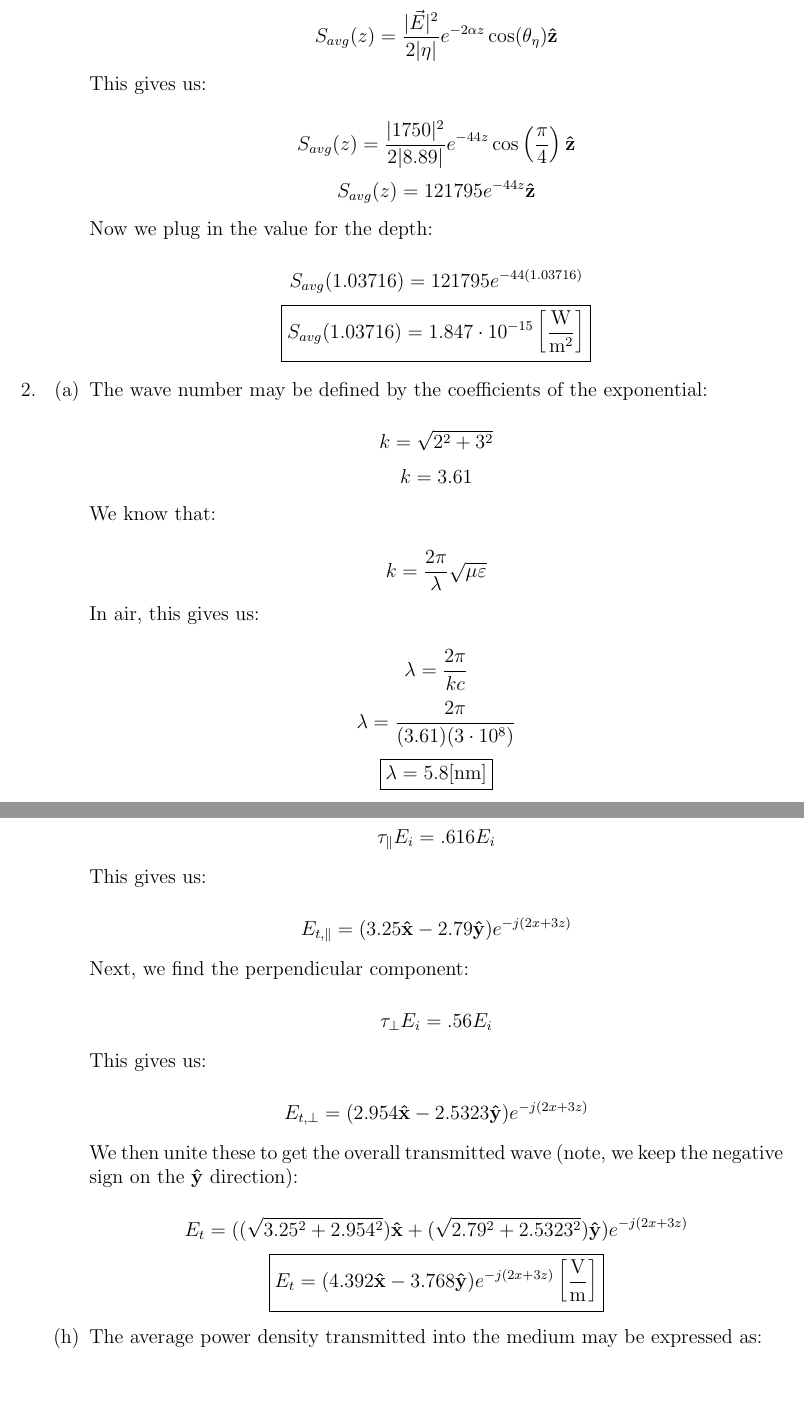
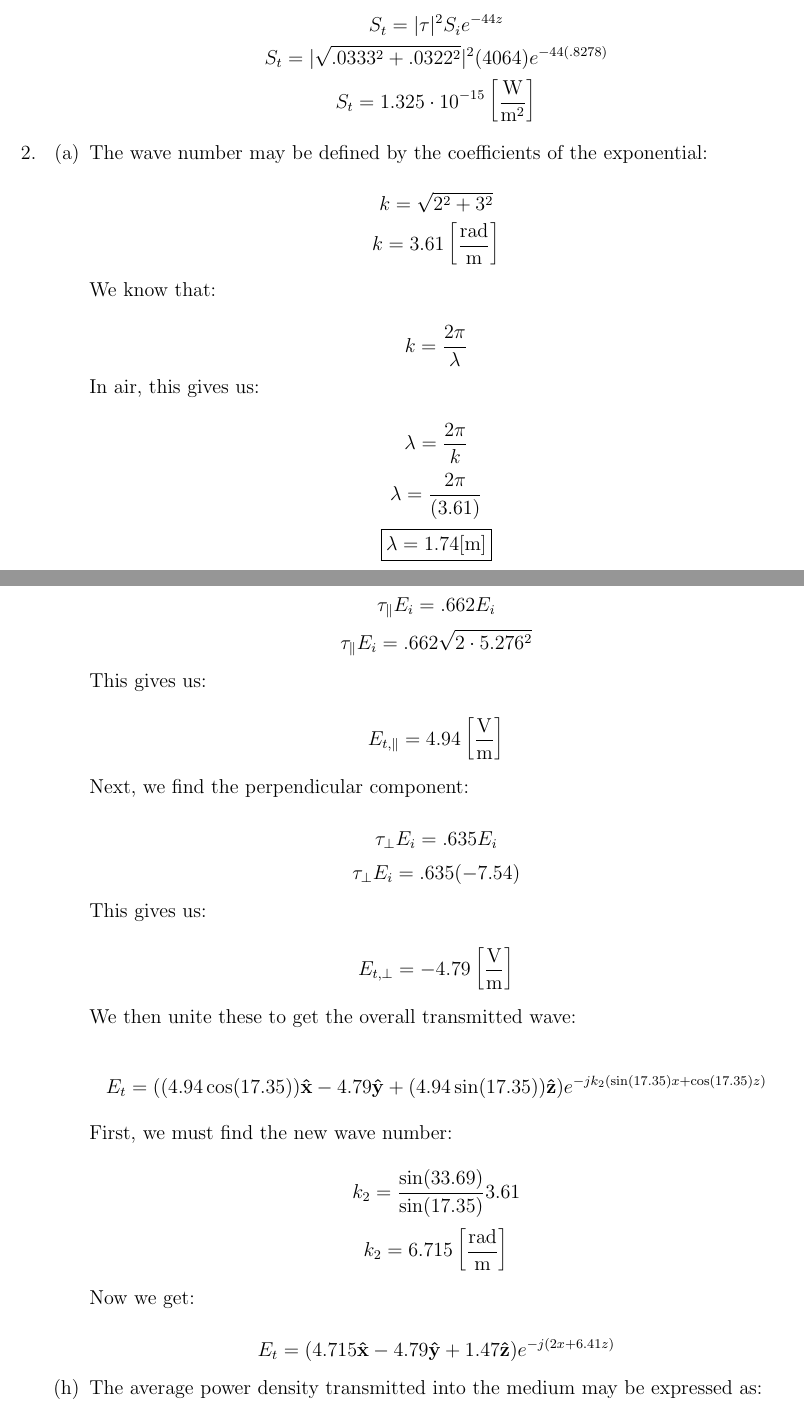
Before and after one commit to MDBrodskiy/Electromagnetics, a LaTeX problem sheet (Exams/Exam3.tex): two parts of pages 3 and 6 of 6 before the commit and two parts of pages 3 and 6 of 7 after it, joined at a grey line, cut at the place of the change, the shorter picture padded with empty space. Compiled offline with pdfLaTeX.

Commit message:
finished exam

```diff
--- a/Exams/Exam3.tex
+++ b/Exams/Exam3.tex
@@ -97,20 +97,11 @@
 
       \item
 
-        We can use a formula similar to that from part (a):
+        We can use a formula implementing our answer from part (a):
 
-        $$S_{avg}(z)=\frac{|\vec{E}|^2}{2|\eta|}e^{-2\alpha z}\cos(\theta_{\eta})\bold{\hat{z}}$$
-
-        This gives us:
-
-        $$S_{avg}(z)=\frac{|1750|^2}{2|8.89|}e^{-44 z}\cos\left( \frac{\pi}{4} \right)\bold{\hat{z}}$$
-        $$S_{avg}(z)=121795e^{-44z}\bold{\hat{z}}$$
-
-        Now we plug in the value for the depth:
-
-        $$S_{avg}(1.03716)=121795e^{-44(1.03716)}$$
-        $$\boxed{S_{avg}(1.03716)=1.847\cdot10^{-15}\left[ \frac{\si{\watt}}{\si{\meter\squared}} \right]}$$
-
+        $$S_{t}=|\tau|^2S_ie^{-44z}$$
+        $$S_{t}=|\sqrt{.0333^2+.0322^2}|^2(4064)e^{-44(.8278)}$$
+        $$S_{t}=1.325\cdot10^{-15}\left[ \frac{\si{\watt}}{\si{\meter\squared}} \right]$$
 
     \end{enumerate}
 
@@ -123,17 +114,17 @@
         The wave number may be defined by the coefficients of the exponential:
 
         $$k=\sqrt{2^2+3^2}$$
-        $$k=3.61$$
+        $$k=3.61\left[ \frac{\text{rad}}{\si{\meter}} \right]$$
 
         We know that:
 
-        $$k=\frac{2\pi}{\lambda}\sqrt{\mu\varepsilon}$$
+        $$k=\frac{2\pi}{\lambda}$$
 
         In air, this gives us:
 
-        $$\lambda=\frac{2\pi}{kc}$$
-        $$\lambda=\frac{2\pi}{(3.61)(3\cdot10^8)}$$
-        $$\boxed{\lambda=5.8[\si{\nano\meter}]}$$
+        $$\lambda=\frac{2\pi}{k}$$
+        $$\lambda=\frac{2\pi}{(3.61)}$$
+        $$\boxed{\lambda=1.74[\si{\meter}]}$$
 
       \item
 
@@ -236,24 +229,34 @@
 
         First, we find the parallel component of the transmitted wave:
 
-        $$\tau_{\parallel}E_i=.616E_i$$
+        $$\tau_{\parallel}E_i=.662E_i$$
+        $$\tau_{\parallel}E_i=.662\sqrt{2\cdot5.276^2}$$
 
         This gives us:
 
-        $$E_{t,\parallel}=(3.25\bold{\hat{x}}-2.79\bold{\hat{y}})e^{-j(2x+3z)}$$
+        $$E_{t,\parallel}=4.94\left[ \frac{\si{\volt}}{\si{\meter}} \right]$$
 
         Next, we find the perpendicular component:
 
-        $$\tau_{\perp}E_i=.56E_i$$
+        $$\tau_{\perp}E_i=.635E_i$$
+        $$\tau_{\perp}E_i=.635(-7.54)$$
 
         This gives us:
 
-        $$E_{t,\perp}=(2.954\bold{\hat{x}}-2.5323\bold{\hat{y}})e^{-j(2x+3z)}$$
+        $$E_{t,\perp}=-4.79\left[ \frac{\si{\volt}}{\si{\meter}} \right]$$
 
-        We then unite these to get the overall transmitted wave (note, we keep the negative sign on the $\bold{\hat{y}}$ direction):
+        We then unite these to get the overall transmitted wave:
 
-        $$E_t=((\sqrt{3.25^2+2.954^2})\bold{\hat{x}}+(\sqrt{2.79^2+2.5323^2})\bold{\hat{y}})e^{-j(2x+3z)}$$
-        $$\boxed{E_t=(4.392\bold{\hat{x}}-3.768\bold{\hat{y}})e^{-j(2x+3z)}\left[ \frac{\si{\volt}}{\si{\meter}} \right]}$$
+        $$E_t=((4.94\cos(17.35))\bold{\hat{x}}-4.79\bold{\hat{y}}+(4.94\sin(17.35))\bold{\hat{z}})e^{-jk_2(\sin(17.35)x+\cos(17.35)z)}$$
+
+        First, we must find the new wave number:
+
+        $$k_2=\frac{\sin(33.69)}{\sin(17.35)}3.61$$
+        $$k_2=6.715\left[ \frac{\text{rad}}{\si{\meter}} \right]$$
+
+        Now we get:
+
+        $$E_t=(4.715\bold{\hat{x}}-4.79\bold{\hat{y}}+1.47\bold{\hat{z}})e^{-j(2x+6.41z)}$$
 
       \item
 
```
Also changed, not shown: Exams/Exam3.pdf, Exams/Exam3.tex (74 more changed lines).
